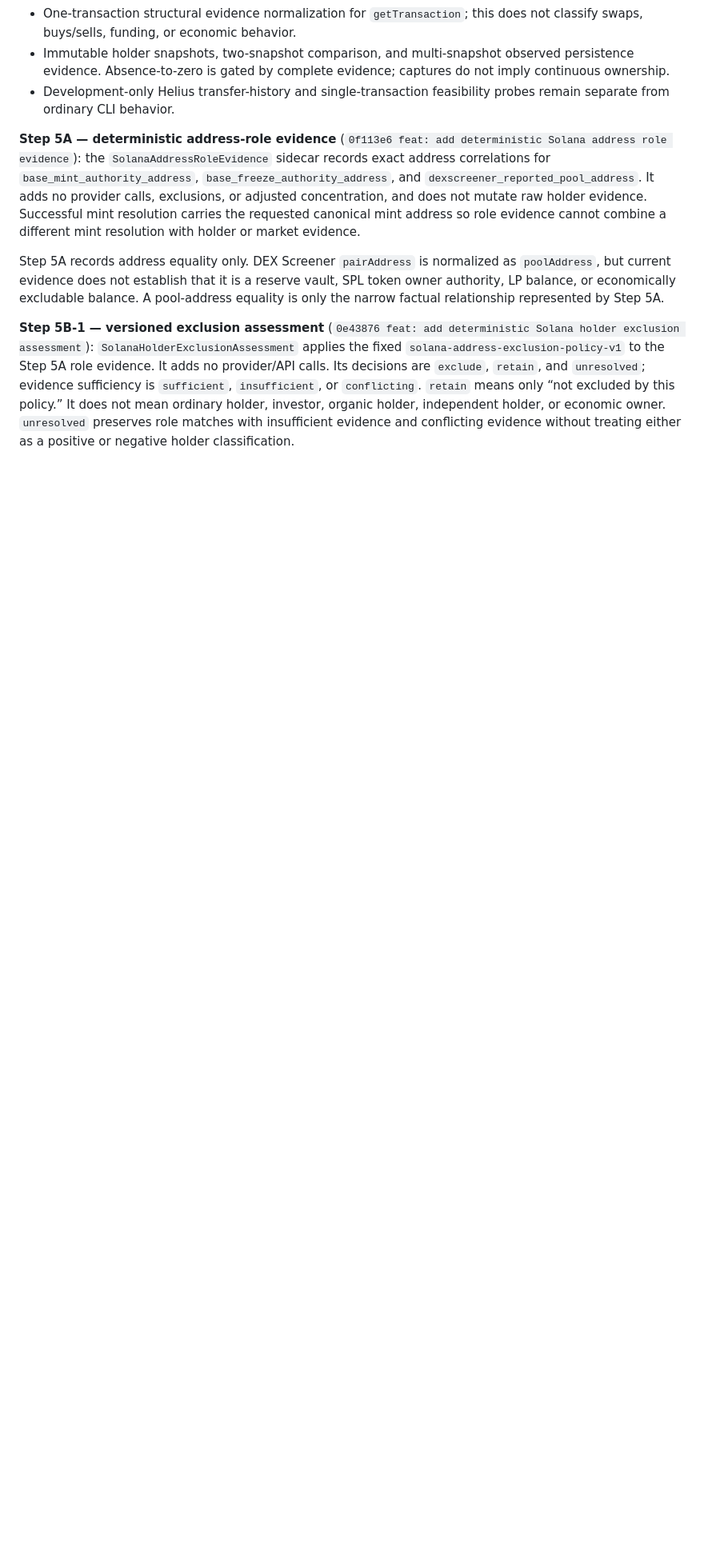
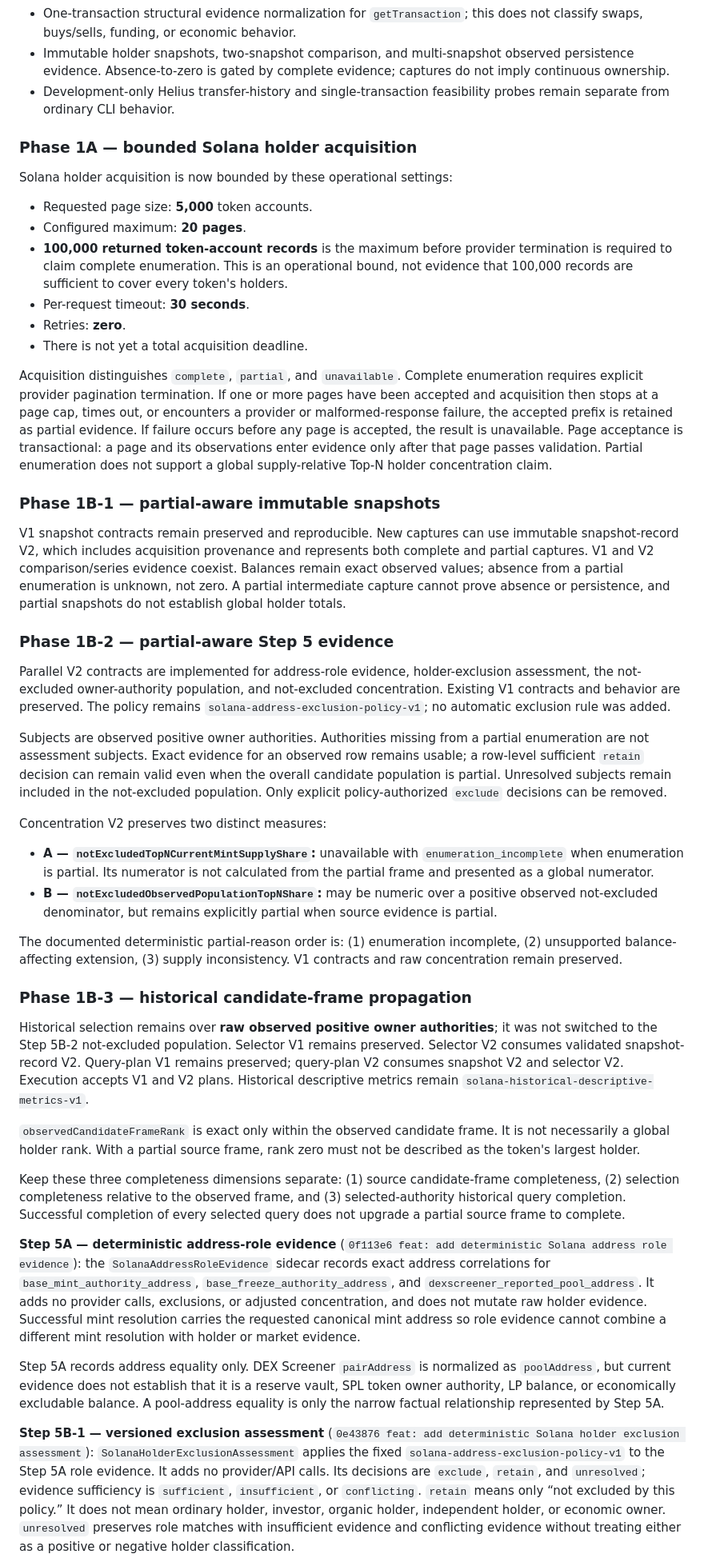
Before and after one commit to abop6114/token-qualification-, a Markdown page: TQE_DEVELOPMENT_STATE.md, the part around one of its changes. Shown at 80% size. Drawn GitHub-style; blank space fills up the shorter version.

Commit message:
docs: record bounded partial evidence propagation

```diff
--- a/TQE_DEVELOPMENT_STATE.md
+++ b/TQE_DEVELOPMENT_STATE.md
@@ -48,6 +48,44 @@ The committed Solana path includes:
 - One-transaction structural evidence normalization for `getTransaction`; this does not classify swaps, buys/sells, funding, or economic behavior.
 - Immutable holder snapshots, two-snapshot comparison, and multi-snapshot observed persistence evidence. Absence-to-zero is gated by complete evidence; captures do not imply continuous ownership.
 - Development-only Helius transfer-history and single-transaction feasibility probes remain separate from ordinary CLI behavior.
+
+### Phase 1A — bounded Solana holder acquisition
+
+Solana holder acquisition is now bounded by these operational settings:
+
+- Requested page size: **5,000** token accounts.
+- Configured maximum: **20 pages**.
+- **100,000 returned token-account records** is the maximum before provider termination is required to claim complete enumeration. This is an operational bound, not evidence that 100,000 records are sufficient to cover every token's holders.
+- Per-request timeout: **30 seconds**.
+- Retries: **zero**.
+- There is not yet a total acquisition deadline.
+
+Acquisition distinguishes `complete`, `partial`, and `unavailable`. Complete enumeration requires explicit provider pagination termination. If one or more pages have been accepted and acquisition then stops at a page cap, times out, or encounters a provider or malformed-response failure, the accepted prefix is retained as partial evidence. If failure occurs before any page is accepted, the result is unavailable. Page acceptance is transactional: a page and its observations enter evidence only after that page passes validation. Partial enumeration does not support a global supply-relative Top-N holder concentration claim.
+
+### Phase 1B-1 — partial-aware immutable snapshots
+
+V1 snapshot contracts remain preserved and reproducible. New captures can use immutable snapshot-record V2, which includes acquisition provenance and represents both complete and partial captures. V1 and V2 comparison/series evidence coexist. Balances remain exact observed values; absence from a partial enumeration is unknown, not zero. A partial intermediate capture cannot prove absence or persistence, and partial snapshots do not establish global holder totals.
+
+### Phase 1B-2 — partial-aware Step 5 evidence
+
+Parallel V2 contracts are implemented for address-role evidence, holder-exclusion assessment, the not-excluded owner-authority population, and not-excluded concentration. Existing V1 contracts and behavior are preserved. The policy remains `solana-address-exclusion-policy-v1`; no automatic exclusion rule was added.
+
+Subjects are observed positive owner authorities. Authorities missing from a partial enumeration are not assessment subjects. Exact evidence for an observed row remains usable; a row-level sufficient `retain` decision can remain valid even when the overall candidate population is partial. Unresolved subjects remain included in the not-excluded population. Only explicit policy-authorized `exclude` decisions can be removed.
+
+Concentration V2 preserves two distinct measures:
+
+- **A — `notExcludedTopNCurrentMintSupplyShare`:** unavailable with `enumeration_incomplete` when enumeration is partial. Its numerator is not calculated from the partial frame and presented as a global numerator.
+- **B — `notExcludedObservedPopulationTopNShare`:** may be numeric over a positive observed not-excluded denominator, but remains explicitly partial when source evidence is partial.
+
+The documented deterministic partial-reason order is: (1) enumeration incomplete, (2) unsupported balance-affecting extension, (3) supply inconsistency. V1 contracts and raw concentration remain preserved.
+
+### Phase 1B-3 — historical candidate-frame propagation
+
+Historical selection remains over **raw observed positive owner authorities**; it was not switched to the Step 5B-2 not-excluded population. Selector V1 remains preserved. Selector V2 consumes validated snapshot-record V2. Query-plan V1 remains preserved; query-plan V2 consumes snapshot V2 and selector V2. Execution accepts V1 and V2 plans. Historical descriptive metrics remain `solana-historical-descriptive-metrics-v1`.
+
+`observedCandidateFrameRank` is exact only within the observed candidate frame. It is not necessarily a global holder rank. With a partial source frame, rank zero must not be described as the token's largest holder.
+
+Keep these three completeness dimensions separate: (1) source candidate-frame completeness, (2) selection completeness relative to the observed frame, and (3) selected-authority historical query completion. Successful completion of every selected query does not upgrade a partial source frame to complete.
 
 **Step 5A — deterministic address-role evidence** (`0f113e6 feat: add deterministic Solana address role evidence`): the `SolanaAddressRoleEvidence` sidecar records exact address correlations for `base_mint_authority_address`, `base_freeze_authority_address`, and `dexscreener_reported_pool_address`. It adds no provider calls, exclusions, or adjusted concentration, and does not mutate raw holder evidence. Successful mint resolution carries the requested canonical mint address so role evidence cannot combine a different mint resolution with holder or market evidence.
 
```
Also changed, not shown: other parts of TQE_DEVELOPMENT_STATE.md (+14 -10 lines).
